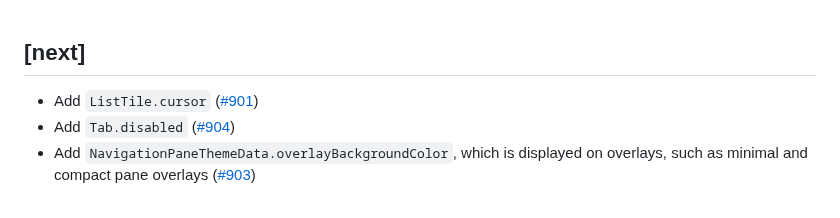
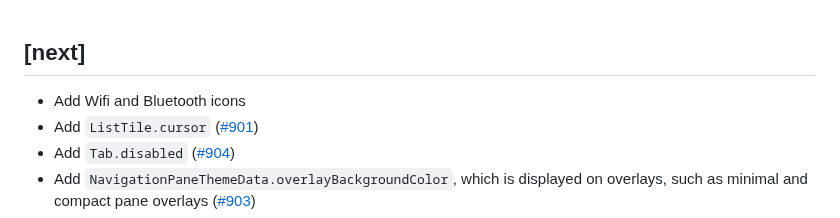
Before and after one commit to bdlukaa/fluent_ui, a Markdown page: CHANGELOG.md, the part around the change. Rendered like a GitHub page.

```diff
--- a/CHANGELOG.md
+++ b/CHANGELOG.md
@@ -1,5 +1,5 @@
 ## [next]
-
+- Add Wifi and Bluetooth icons
 - Add `ListTile.cursor` ([#901](https://github.com/bdlukaa/fluent_ui/pull/901))
 - Add `Tab.disabled` ([#904](https://github.com/bdlukaa/fluent_ui/issues/904))
 - Add `NavigationPaneThemeData.overlayBackgroundColor`, which is displayed on overlays, such as minimal and compact pane overlays ([#903](https://github.com/bdlukaa/fluent_ui/pull/903))
```
